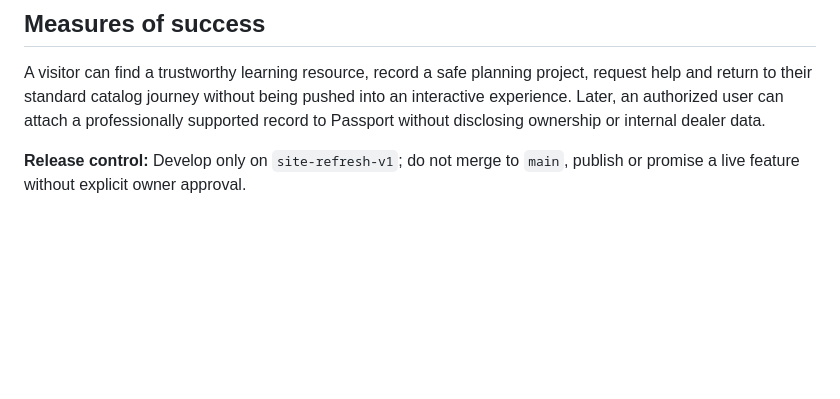
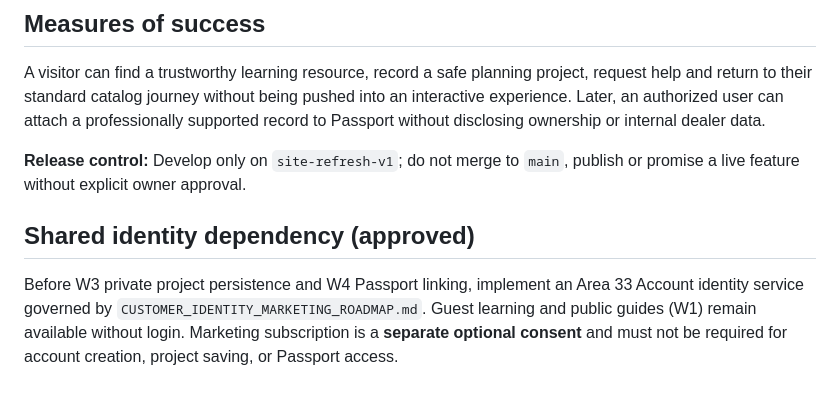
Before and after one commit to Randbeck/area33armory-site, a Markdown page: WORKSHOP_PRODUCT_ROADMAP.md, the part around the change. GitHub-like rendering; blank space fills up the shorter version.

```diff
--- a/WORKSHOP_PRODUCT_ROADMAP.md
+++ b/WORKSHOP_PRODUCT_ROADMAP.md
@@ -76,3 +76,7 @@ Do not replace normal catalog browsing or force interactive tools. Offer Worksho
 A visitor can find a trustworthy learning resource, record a safe planning project, request help and return to their standard catalog journey without being pushed into an interactive experience. Later, an authorized user can attach a professionally supported record to Passport without disclosing ownership or internal dealer data.
 
 **Release control:** Develop only on `site-refresh-v1`; do not merge to `main`, publish or promise a live feature without explicit owner approval.
+
+
+## Shared identity dependency (approved)
+Before W3 private project persistence and W4 Passport linking, implement an Area 33 Account identity service governed by `CUSTOMER_IDENTITY_MARKETING_ROADMAP.md`. Guest learning and public guides (W1) remain available without login. Marketing subscription is a **separate optional consent** and must not be required for account creation, project saving, or Passport access.
```
Also changed, not shown: CUSTOMER_IDENTITY_MARKETING_ROADMAP.md (added, +40 -0 lines), WEBSITE_ROADMAP.md (+4 -0 lines).
